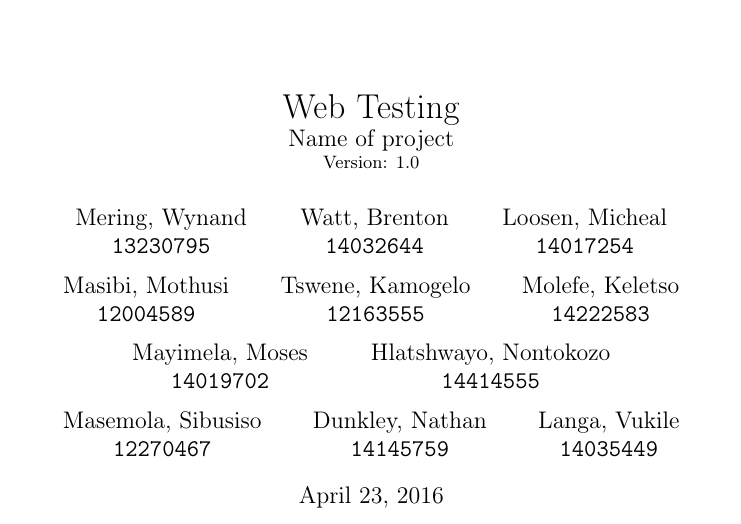
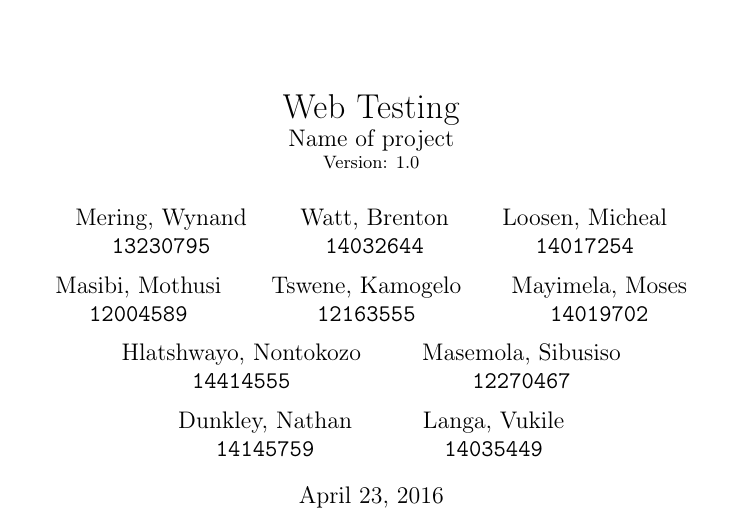
Before and after one commit to Mosesjoseph/COS301-Web-Testing, a LaTeX document (main.tex): part of page 1 of 4, cut so that both start at the same text. Compiled offline with pdfLaTeX.

Commit message:
Update main.tex
Removed extra unknown member

```diff
--- a/main.tex
+++ b/main.tex
@@ -20,9 +20,6 @@
 	\and
 	Tswene, Kamogelo\\
 	\texttt{12163555}
-	\and
-	Molefe, Keletso\\
-	\texttt{14222583}
 	\and
 	Mayimela, Moses\\
 	\texttt{14019702}
```
